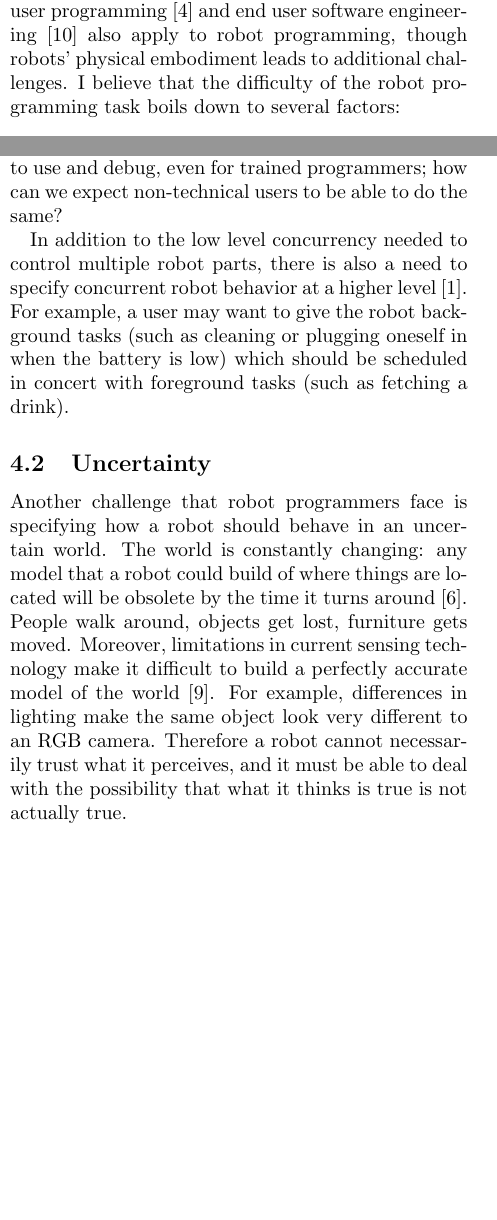
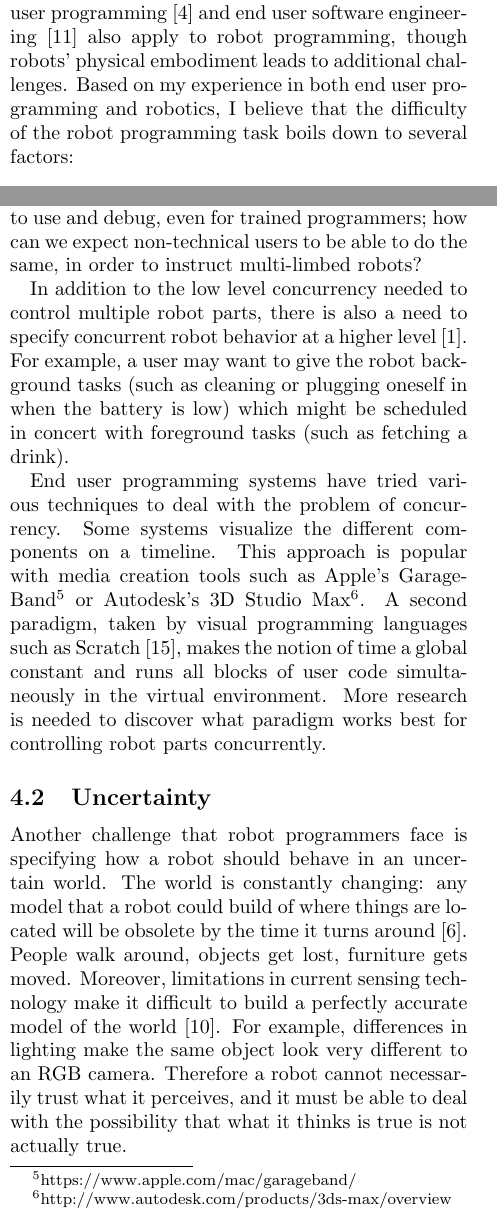
Before and after one commit to tlau/robot-eup-interactions, a LaTeX document (paper.tex): two parts of the columns of pages 2 and 4 of 8 before the commit and two parts of the columns of pages 2 and 4 of 9 after it, joined at a grey line, cut so that both start at the same text, the shorter picture padded with empty space. Compiled offline with pdfLaTeX.

Commit message:
More work

```diff
--- a/paper.tex
+++ b/paper.tex
@@ -45,7 +45,7 @@ The purpose of programming is to find a sequence of instructions that will {\it
 If you replace computer with robot, we come to a definition of robot programming: finding the right series of instructions that cause a robot to automate a task or exhibit a certain behavior. Every robot makes available a certain set of functionality -- its user-visible API. These are the primitive behaviors that have been programmed into the robot and can be activated by its user. End users must select which behavior to call when, in order to make the robot do what they want.
 %Anyone who operates a robot, including consumers who purchase one for their home, will be programming the robot according to this definition.
 
-Many of the lessons learned from the fields of end user programming~\cite{dontcheva-nocode} and end user software engineering~\cite{ko-acm11} also apply to robot programming, though robots' physical embodiment leads to additional challenges. I believe that the difficulty of the robot programming task boils down to several factors:
+Many of the lessons learned from the fields of end user programming~\cite{dontcheva-nocode} and end user software engineering~\cite{ko-acm11} also apply to robot programming, though robots' physical embodiment leads to additional challenges. Based on my experience in both end user programming and robotics, I believe that the difficulty of the robot programming task boils down to several factors:
 
 \begin{itemize}
 \item {\bf Direct contact with the robot/task}: programming is easier if the user can see and touch the robot and its desired task. Control from a distance makes the programming process harder~\cite{chen-ieeetos07}. For example, robots that are sent into natural disaster zones as first responders may have to be operated from a distance, which increases the programming task's difficulty because the operator's senses are limited to what can be perceived through the robot's own cameras or sensors.
@@ -102,16 +102,15 @@ The Rviz interface, while well suited for roboticists who need to examine the lo
 
 Many activities of daily living require coordinated action amongst multiple limbs. Anyone who has broken an arm, for example, understands the difficulty of trying to unscrew jar lids, pick up bulky objects, or chop vegetables with only a single arm. Controlling both arms simultaneously to perform coordinated actions is a matter of concurrent programming.
 
-The problem becomes even more complex with robots that have many moving parts.
-For example, Willow Garage's PR-2 has two independently controlled 7-DOF arms, a head that can pan and tilt, a torso that can be raised and lowered, and a base that can move and turn in all directions. Robots are also equipped with a slew of sensors including cameras, depth sensors, laser rangefinders, touch sensors, and feedback about its electrical and motor systems. These sensors and actuators must be operated together in coordination to produce a desired robotic behavior.
+The problem becomes even more complex with robots that have many moving parts.  For example, Willow Garage's PR-2 has two independently controlled 7-DOF arms, a head that can pan and tilt, a torso that can be raised and lowered, and a base that can move and turn in all directions. Robots are also equipped with a slew of sensors including cameras, depth sensors, laser rangefinders, touch sensors, and feedback about its electrical and motor systems. These sensors and actuators must be operated together in coordination to produce a desired robotic behavior.
 
-Concurrent programming is notoriously difficult even for professional programmers due to the possibility for race conditions and the complexity of reasoning about what the program does~\cite{shavit-cacm11}. Professional programmers learn to use advanced techniques such as multi-threading, event-driven callbacks, and coroutines in order to specify concurrent behavior in programs. Yet these concepts are notoriously difficult to use and debug, even for trained programmers; how can we expect non-technical users to be able to do the same?
+Concurrent programming is notoriously difficult even for professional programmers due to the possibility for race conditions and the complexity of reasoning about what the program does~\cite{shavit-cacm11}. Professional programmers learn to use advanced techniques such as multi-threading, event-driven callbacks, and coroutines in order to specify concurrent behavior in programs. Yet these concepts are notoriously difficult to use and debug, even for trained programmers; how can we expect non-technical users to be able to do the same, in order to instruct multi-limbed robots?
 
-In addition to the low level concurrency needed to control multiple robot parts, there is also a need to specify concurrent robot behavior at a higher level~\cite{cakmak-hri13}. For example, a user may want to give the robot background tasks (such as cleaning or plugging oneself in when the battery is low) which should be scheduled in concert with foreground tasks (such as fetching a drink).
+In addition to the low level concurrency needed to control multiple robot parts, there is also a need to specify concurrent robot behavior at a higher level~\cite{cakmak-hri13}. For example, a user may want to give the robot background tasks (such as cleaning or plugging oneself in when the battery is low) which might be scheduled in concert with foreground tasks (such as fetching a drink).
 
 %Most robot programs can be simplified by only controlling one moving part at a time: first move the base, then raise the torso, then position the left arm, then position the right arm, finally open the cabinet. For many tasks this is a reasonable solution. However there is a subset of human tasks for which we need multiple parts moving simultaneously, such as picking up a heavy or bulky object with two hands, or turning one's head to look where one is going.
 
-%End user programming systems have tried to simplify the problem of concurrency. Some systems visualize the different components on a timeline. This approach is popular with media creation tools such as Apple's GarageBand or Autodesk's 3D Studio Max. A second paradigm, taken by visual programming languages such as Scratch~\cite{scratch}, makes the notion of time a global constant and runs all blocks of user code simultaneously in the virtual environment. More research is needed to discover what paradigm works best for controlling robot parts concurrently.
+End user programming systems have tried various techniques to deal with the problem of concurrency. Some systems visualize the different components on a timeline. This approach is popular with media creation tools such as Apple's GarageBand\footnote{https://www.apple.com/mac/garageband/} or Autodesk's 3D Studio Max\footnote{http://www.autodesk.com/products/3ds-max/overview}. A second paradigm, taken by visual programming languages such as Scratch~\cite{scratch}, makes the notion of time a global constant and runs all blocks of user code simultaneously in the virtual environment. More research is needed to discover what paradigm works best for controlling robot parts concurrently.
 
 % A second option for concurrency is to reduce the end user's need to write concurrent programs by defining new primitives that cover the common cases where concurrency is needed.  For example, a robot navigation algorithm may include the ability to turn the robot's head to look in the direction of motion, eliminating the need for the user to specify this complex behavior.  As another example, a two-armed robot could have both arms linked in a mirror configuration so that a command to move one arm would cause the other to mirror its motion, thus enabling the robot to pick up symmetric objects with two hands.
 
```
Also changed, not shown: general.bib (+9 -0 lines), paper.pdf, paper.tex (6 more changed lines).
